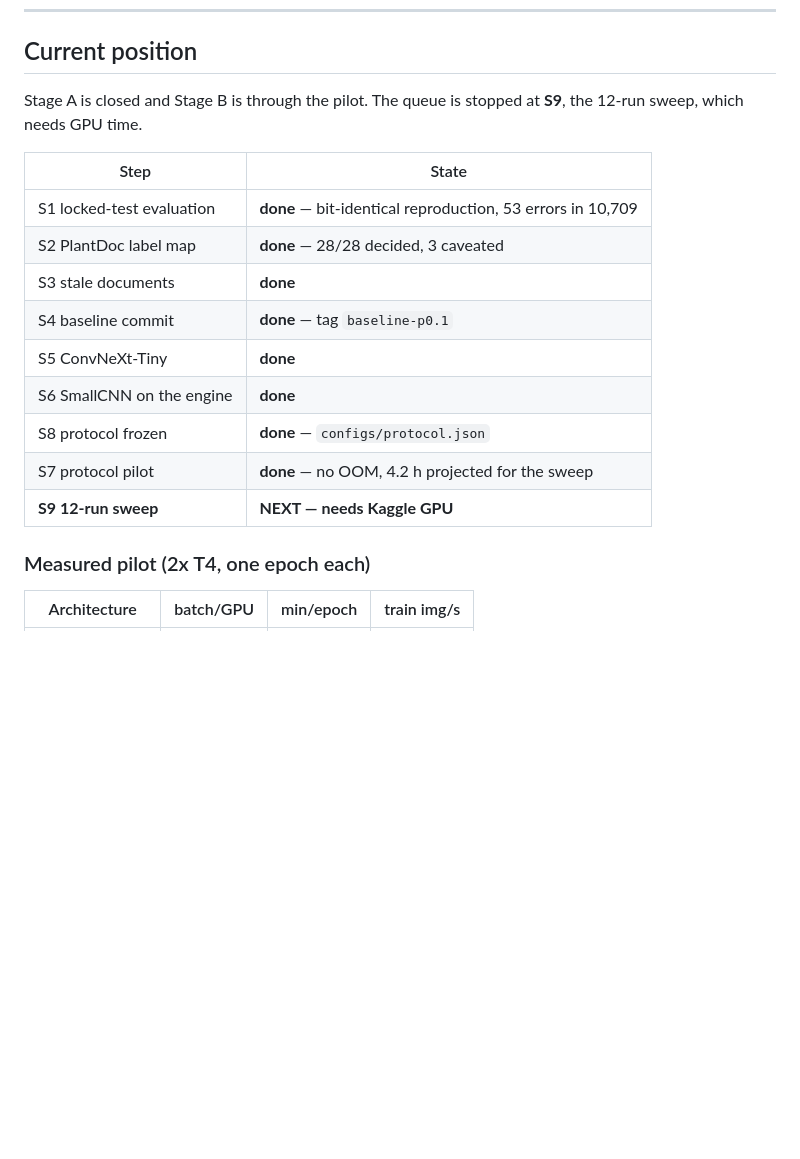
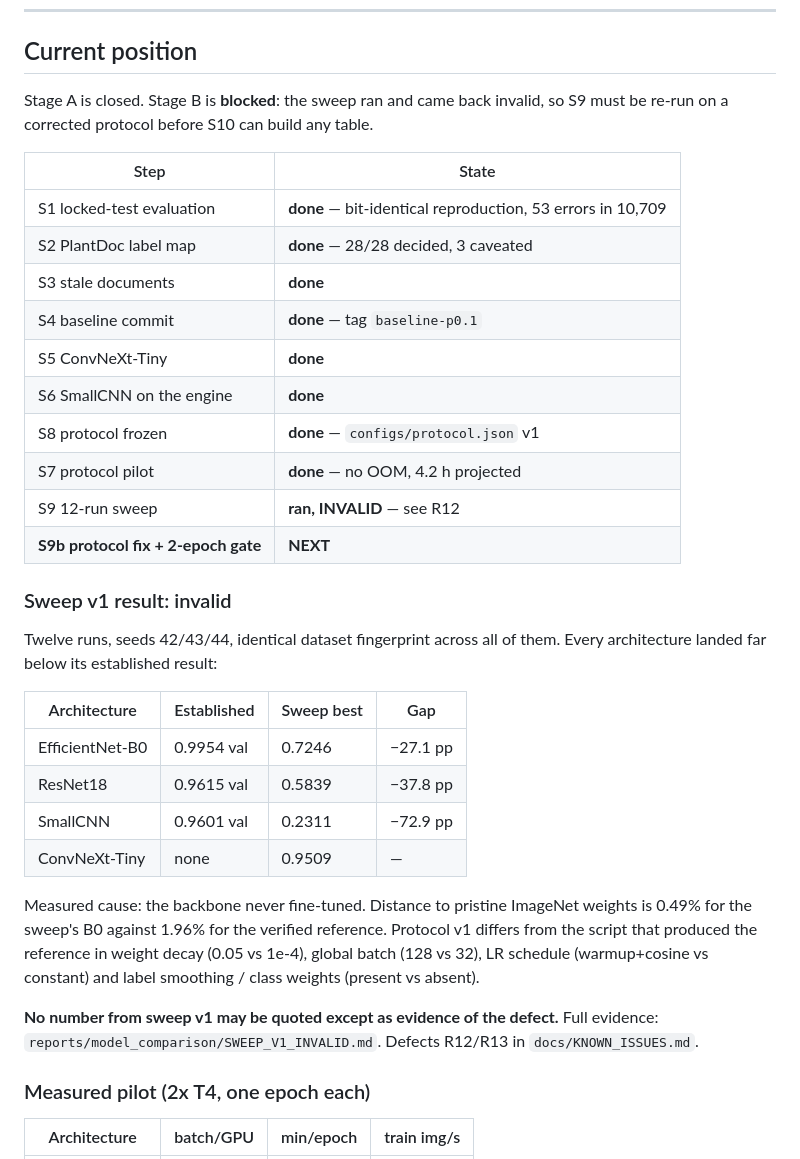
Before and after one commit to Shubham12864/Plant-leaves-disease-detection-using-cnn, a Markdown page: PROJECT_STATUS.md, the part around the change. GitHub-like rendering; blank space fills up the shorter version.

Commit message:
PROJECT_STATUS: stage B blocked, sweep v1 invalid, S9b is next

```diff
--- a/PROJECT_STATUS.md
+++ b/PROJECT_STATUS.md
@@ -25,8 +25,8 @@ step produces the artifact the next one depends on.
 
 ## Current position
 
-Stage A is closed and Stage B is through the pilot. The queue is stopped at
-**S9**, the 12-run sweep, which needs GPU time.
+Stage A is closed. Stage B is **blocked**: the sweep ran and came back invalid,
+so S9 must be re-run on a corrected protocol before S10 can build any table.
 
 | Step | State |
 |---|---|
@@ -36,9 +36,32 @@ Stage A is closed and Stage B is through the pilot. The queue is stopped at
 | S4 baseline commit | **done** — tag `baseline-p0.1` |
 | S5 ConvNeXt-Tiny | **done** |
 | S6 SmallCNN on the engine | **done** |
-| S8 protocol frozen | **done** — `configs/protocol.json` |
-| S7 protocol pilot | **done** — no OOM, 4.2 h projected for the sweep |
-| **S9 12-run sweep** | **NEXT — needs Kaggle GPU** |
+| S8 protocol frozen | **done** — `configs/protocol.json` v1 |
+| S7 protocol pilot | **done** — no OOM, 4.2 h projected |
+| S9 12-run sweep | **ran, INVALID** — see R12 |
+| **S9b protocol fix + 2-epoch gate** | **NEXT** |
+
+### Sweep v1 result: invalid
+
+Twelve runs, seeds 42/43/44, identical dataset fingerprint across all of them.
+Every architecture landed far below its established result:
+
+| Architecture | Established | Sweep best | Gap |
+|---|---|---|---|
+| EfficientNet-B0 | 0.9954 val | 0.7246 | −27.1 pp |
+| ResNet18 | 0.9615 val | 0.5839 | −37.8 pp |
+| SmallCNN | 0.9601 val | 0.2311 | −72.9 pp |
+| ConvNeXt-Tiny | none | 0.9509 | — |
+
+Measured cause: the backbone never fine-tuned. Distance to pristine ImageNet
+weights is 0.49% for the sweep's B0 against 1.96% for the verified reference.
+Protocol v1 differs from the script that produced the reference in weight decay
+(0.05 vs 1e-4), global batch (128 vs 32), LR schedule (warmup+cosine vs
+constant) and label smoothing / class weights (present vs absent).
+
+**No number from sweep v1 may be quoted except as evidence of the defect.**
+Full evidence: `reports/model_comparison/SWEEP_V1_INVALID.md`. Defects R12/R13 in
+`docs/KNOWN_ISSUES.md`.
 
 ### Measured pilot (2x T4, one epoch each)
 
```
